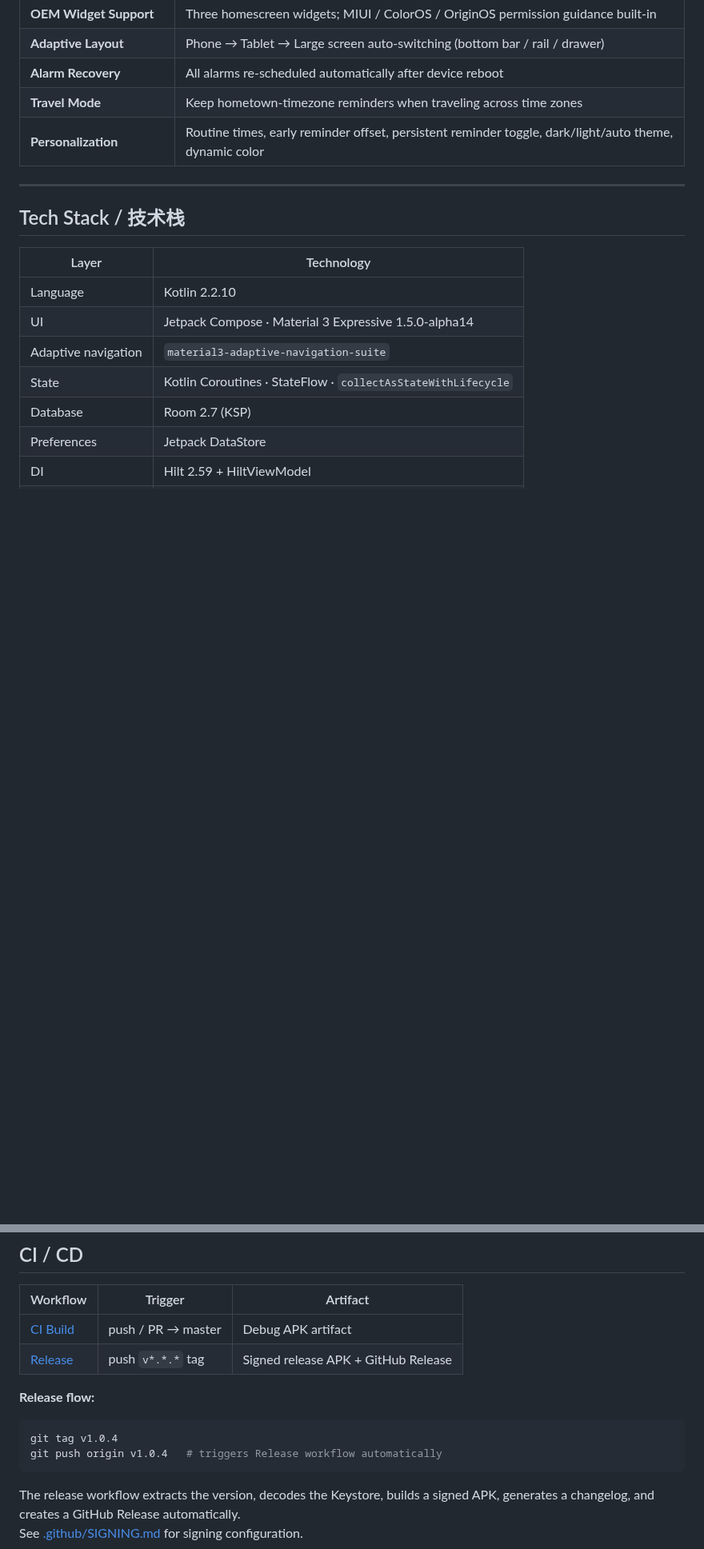
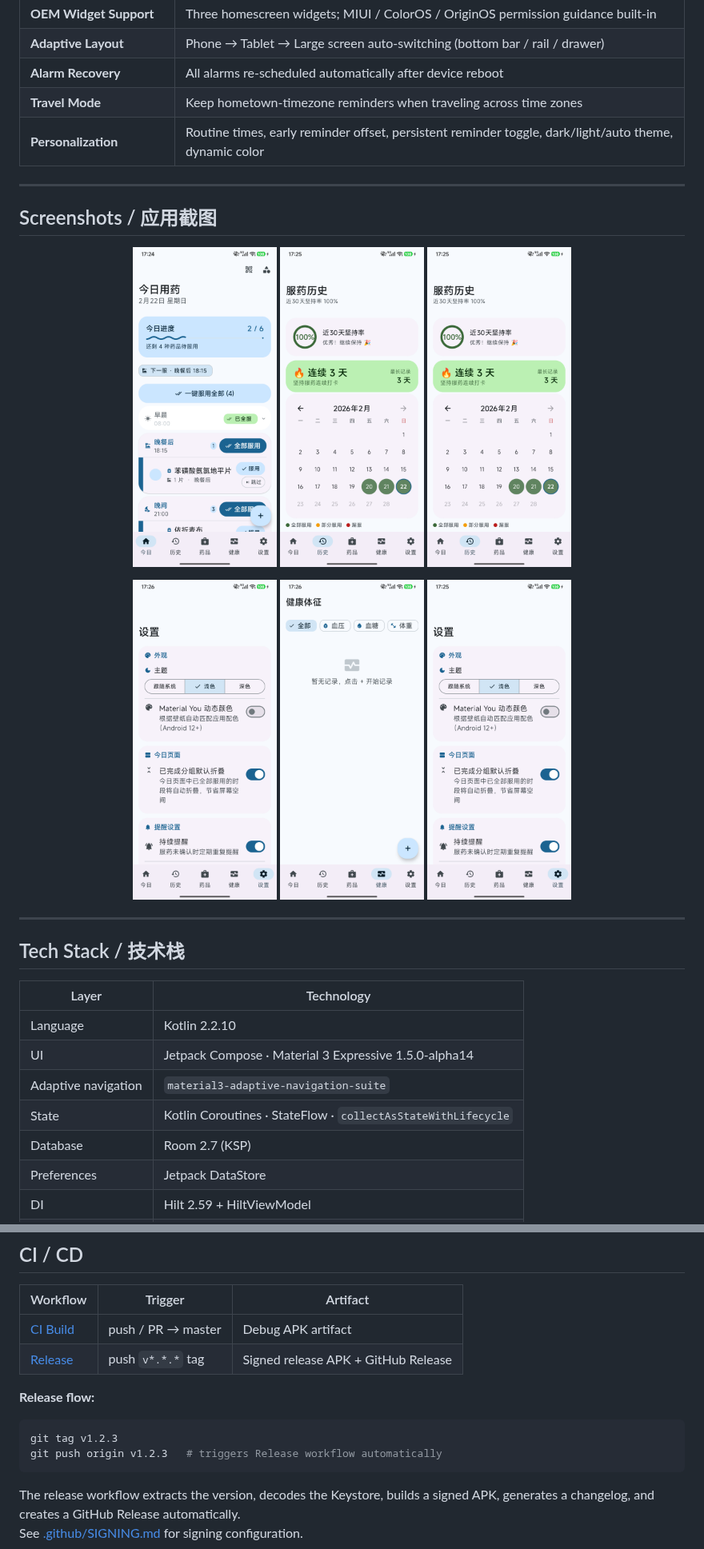
Before and after one commit to Tinnci/anshin, a Markdown page: README.md, 2 parts joined by grey strips. Shown at 80% size. Drawn GitHub-style; pictures changed too: screenshots/diary.png (added), screenshots/drugs.png (added), screenshots/health.png (added); blank space fills up the shorter version.

Commit message:
docs: add app screenshots; optimize README — badges, screenshots section, release example

````diff
--- a/README.md
+++ b/README.md
@@ -44,6 +47,21 @@ helping users track daily medication, manage inventory, and stay on schedule wit
 | **Alarm Recovery** | All alarms re-scheduled automatically after device reboot |
 | **Travel Mode** | Keep hometown-timezone reminders when traveling across time zones |
 | **Personalization** | Routine times, early reminder offset, persistent reminder toggle, dark/light/auto theme, dynamic color |
+
+---
+
+## Screenshots / 应用截图
+
+<p align="center">
+  <img src="screenshots/home.png" width="180" alt="今日用药">
+  <img src="screenshots/history.png" width="180" alt="历史记录">
+  <img src="screenshots/drugs.png" width="180" alt="药品数据库">
+</p>
+<p align="center">
+  <img src="screenshots/diary.png" width="180" alt="健康日记">
+  <img src="screenshots/health.png" width="180" alt="健康监测">
+  <img src="screenshots/settings.png" width="180" alt="个人设置">
+</p>
 
 ---
 
@@ -265,8 +283,8 @@ After running `./setup-hooks.sh`:
 **Release flow:**
 
 ```bash
-git tag v1.0.4
-git push origin v1.0.4   # triggers Release workflow automatically
+git tag v1.2.3
+git push origin v1.2.3   # triggers Release workflow automatically
 ```
 
 The release workflow extracts the version, decodes the Keystore, builds a signed APK, generates a changelog, and creates a GitHub Release automatically.
````
Also changed, not shown: other parts of README.md (+4 -1 lines).
